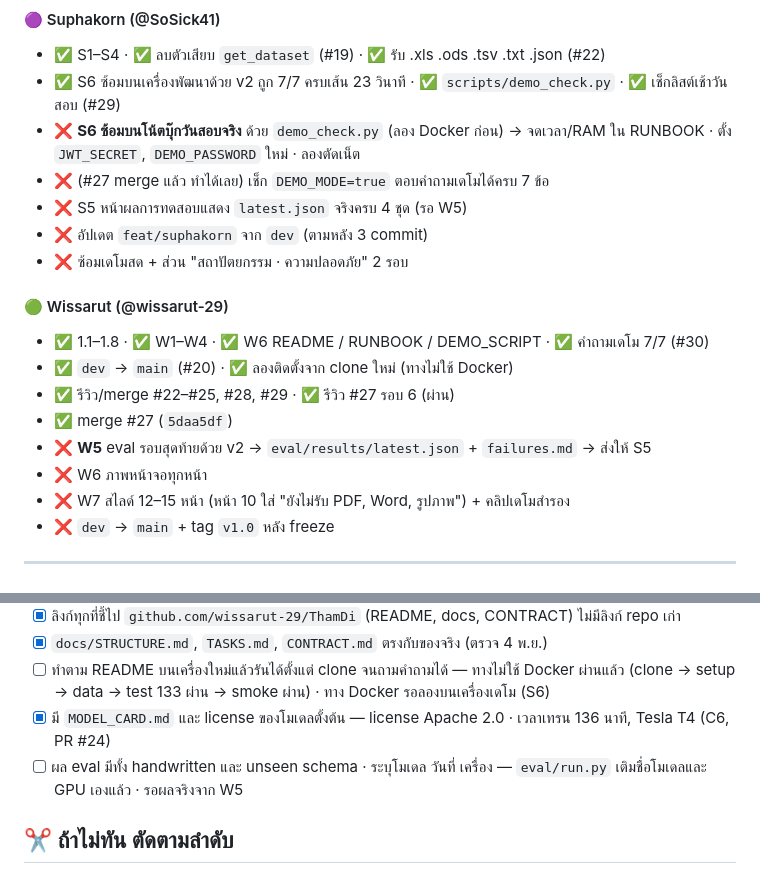
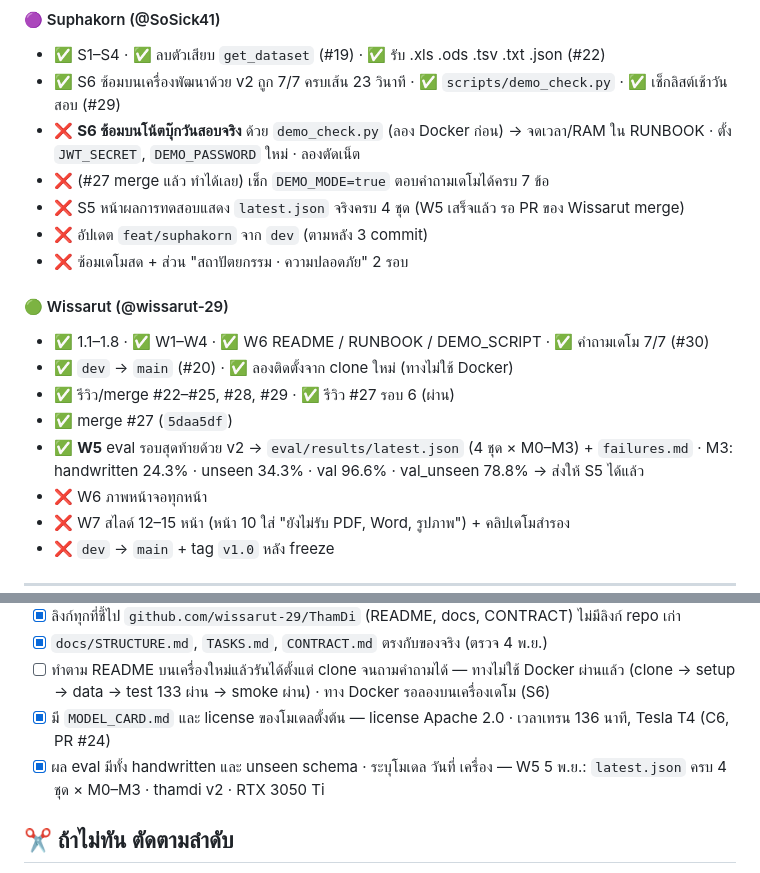
Before and after one commit to wissarut-29/ThamDi, a Markdown page: docs/TASKS.md, 2 parts joined by grey strips. Drawn GitHub-style.

```diff
--- a/docs/TASKS.md
+++ b/docs/TASKS.md
@@ -34,7 +34,7 @@
 - ✅ S6 ซ้อมบนเครื่องพัฒนาด้วย v2 ถูก 7/7 ครบเส้น 23 วินาที · ✅ `scripts/demo_check.py` · ✅ เช็กลิสต์เช้าวันสอบ (#29)
 - ❌ **S6 ซ้อมบนโน้ตบุ๊กวันสอบจริง** ด้วย `demo_check.py` (ลอง Docker ก่อน) → จดเวลา/RAM ใน RUNBOOK · ตั้ง `JWT_SECRET`, `DEMO_PASSWORD` ใหม่ · ลองตัดเน็ต
 - ❌ (#27 merge แล้ว ทำได้เลย) เช็ก `DEMO_MODE=true` ตอบคำถามเดโมได้ครบ 7 ข้อ
-- ❌ S5 หน้าผลการทดสอบแสดง `latest.json` จริงครบ 4 ชุด (รอ W5)
+- ❌ S5 หน้าผลการทดสอบแสดง `latest.json` จริงครบ 4 ชุด (W5 เสร็จแล้ว รอ PR ของ Wissarut merge)
 - ❌ อัปเดต `feat/suphakorn` จาก `dev` (ตามหลัง 3 commit)
 - ❌ ซ้อมเดโมสด + ส่วน "สถาปัตยกรรม · ความปลอดภัย" 2 รอบ
 
@@ -43,7 +43,7 @@
 - ✅ `dev` → `main` (#20) · ✅ ลองติดตั้งจาก clone ใหม่ (ทางไม่ใช้ Docker)
 - ✅ รีวิว/merge #22–#25, #28, #29 · ✅ รีวิว #27 รอบ 6 (ผ่าน)
 - ✅ merge #27 (`5daa5df`)
-- ❌ **W5** eval รอบสุดท้ายด้วย v2 → `eval/results/latest.json` + `failures.md` → ส่งให้ S5
+- ✅ **W5** eval รอบสุดท้ายด้วย v2 → `eval/results/latest.json` (4 ชุด × M0–M3) + `failures.md` · M3: handwritten 24.3% · unseen 34.3% · val 96.6% · val_unseen 78.8% → ส่งให้ S5 ได้แล้ว
 - ❌ W6 ภาพหน้าจอทุกหน้า
 - ❌ W7 สไลด์ 12–15 หน้า (หน้า 10 ใส่ "ยังไม่รับ PDF, Word, รูปภาพ") + คลิปเดโมสำรอง
 - ❌ `dev` → `main` + tag `v1.0` หลัง freeze
@@ -168,7 +168,7 @@ git push origin dev:main                          # main เริ่มจา
 - [x] `docs/STRUCTURE.md`, `TASKS.md`, `CONTRACT.md` ตรงกับของจริง (ตรวจ 4 พ.ย.)
 - [ ] ทำตาม README บนเครื่องใหม่แล้วรันได้ตั้งแต่ clone จนถามคำถามได้ — ทางไม่ใช้ Docker ผ่านแล้ว (clone → setup → data → test 133 ผ่าน → smoke ผ่าน) · ทาง Docker รอลองบนเครื่องเดโม (S6)
 - [x] มี `MODEL_CARD.md` และ license ของโมเดลตั้งต้น — license Apache 2.0 · เวลาเทรน 136 นาที, Tesla T4 (C6, PR #24)
-- [ ] ผล eval มีทั้ง handwritten และ unseen schema · ระบุโมเดล วันที่ เครื่อง — `eval/run.py` เติมชื่อโมเดลและ GPU เองแล้ว · รอผลจริงจาก W5
+- [x] ผล eval มีทั้ง handwritten และ unseen schema · ระบุโมเดล วันที่ เครื่อง — W5 5 พ.ย.: `latest.json` ครบ 4 ชุด × M0–M3 · thamdi v2 · RTX 3050 Ti
 
 ## ✂️ ถ้าไม่ทัน ตัดตามลำดับ
 1. หน้า "เกี่ยวกับโมเดล" → ใส่ใน README/สไลด์
```
Also changed, not shown: README.md (+17 -1 lines), docs/tasks/wissarut.md (+3 -2 lines), eval/results/failures.md (added, +81 -0 lines), eval/results/latest_report.md (added, +22 -0 lines), eval/results/latest_accuracy.png (added), 2 other files.
